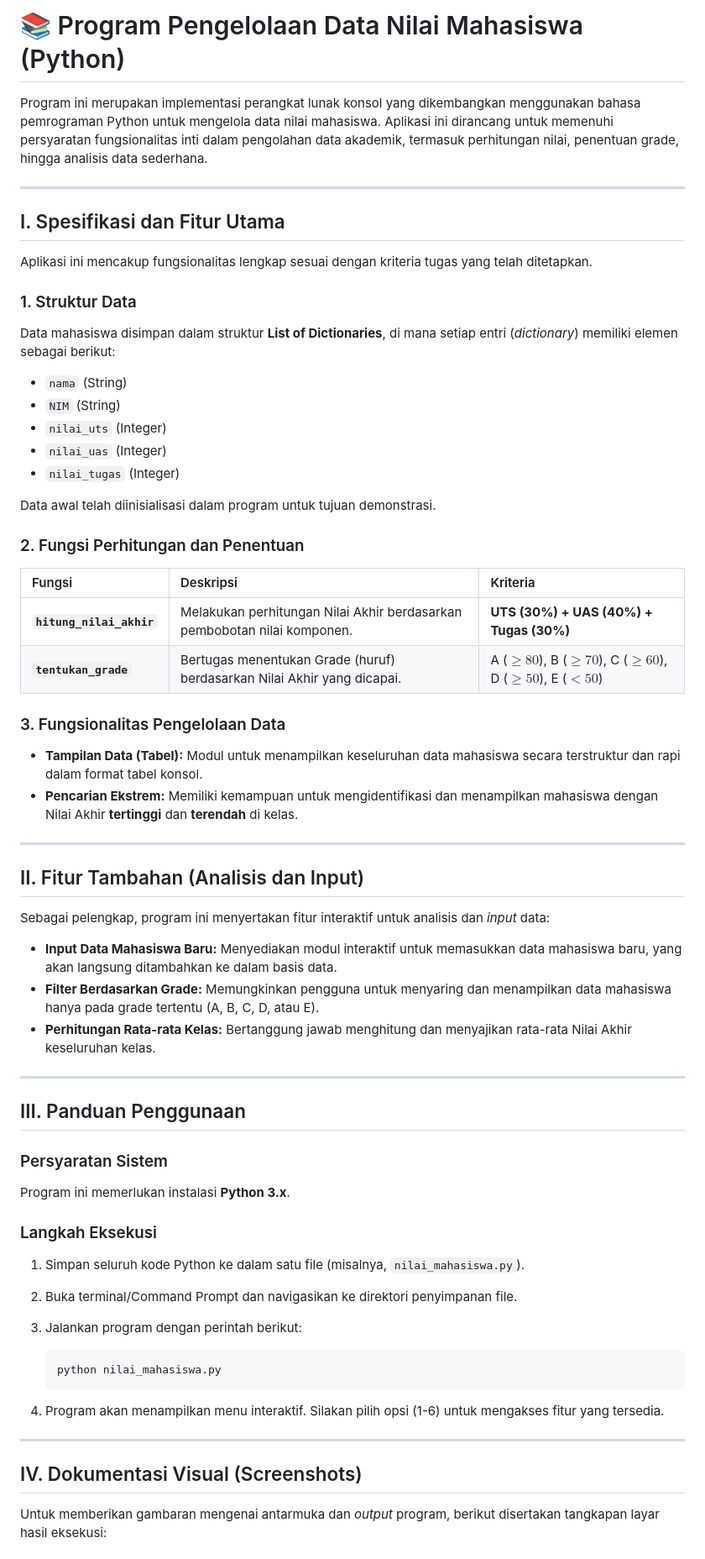
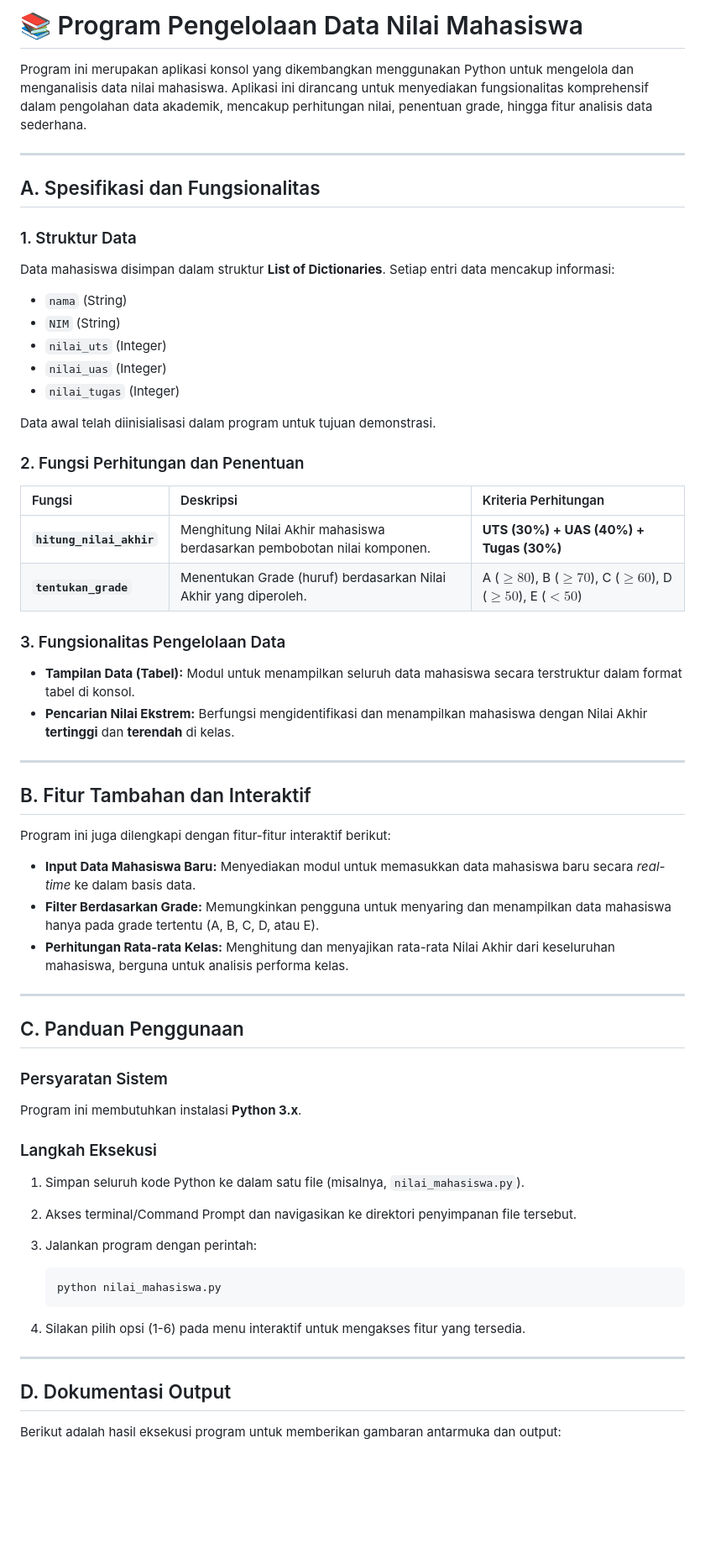
Before and after one commit to Alliyahsalsa/pemrograman_web_itera_123140014, a Markdown page: Alliyah_123140014_Pertemuan 4/README.md, the part around one of its changes. Shown at 84% size. Drawn GitHub-style; blank space fills up the shorter version.

````diff
--- a/Alliyah_123140014_Pertemuan 4/README.md
+++ b/Alliyah_123140014_Pertemuan 4/README.md
@@ -1,16 +1,14 @@
-# 📚 Program Pengelolaan Data Nilai Mahasiswa (Python)
+# 📚 Program Pengelolaan Data Nilai Mahasiswa
 
-Program ini merupakan implementasi perangkat lunak konsol yang dikembangkan menggunakan bahasa pemrograman Python untuk mengelola data nilai mahasiswa. Aplikasi ini dirancang untuk memenuhi persyaratan fungsionalitas inti dalam pengolahan data akademik, termasuk perhitungan nilai, penentuan grade, hingga analisis data sederhana.
+Program ini merupakan aplikasi konsol yang dikembangkan menggunakan Python untuk mengelola dan menganalisis data nilai mahasiswa. Aplikasi ini dirancang untuk menyediakan fungsionalitas komprehensif dalam pengolahan data akademik, mencakup perhitungan nilai, penentuan grade, hingga fitur analisis data sederhana.
 
 ---
 
-## I. Spesifikasi dan Fitur Utama
-
-Aplikasi ini mencakup fungsionalitas lengkap sesuai dengan kriteria tugas yang telah ditetapkan.
+## A. Spesifikasi dan Fungsionalitas
 
 ### 1. Struktur Data
 
-Data mahasiswa disimpan dalam struktur **List of Dictionaries**, di mana setiap entri (*dictionary*) memiliki elemen sebagai berikut:
+Data mahasiswa disimpan dalam struktur **List of Dictionaries**. Setiap entri data mencakup informasi:
 * `nama` (String)
 * `NIM` (String)
 * `nilai_uts` (Integer)
@@ -21,49 +19,49 @@ Data awal telah diinisialisasi dalam program untuk tujuan demonstrasi.
 
 ### 2. Fungsi Perhitungan dan Penentuan
 
-| Fungsi | Deskripsi | Kriteria |
+| Fungsi | Deskripsi | Kriteria Perhitungan |
 | :--- | :--- | :--- |
-| **`hitung_nilai_akhir`** | Melakukan perhitungan Nilai Akhir berdasarkan pembobotan nilai komponen. | **UTS (30%) + UAS (40%) + Tugas (30%)** |
-| **`tentukan_grade`** | Bertugas menentukan Grade (huruf) berdasarkan Nilai Akhir yang dicapai. | A ($\ge 80$), B ($\ge 70$), C ($\ge 60$), D ($\ge 50$), E ($< 50$) |
+| **`hitung_nilai_akhir`** | Menghitung Nilai Akhir mahasiswa berdasarkan pembobotan nilai komponen. | **UTS (30%) + UAS (40%) + Tugas (30%)** |
+| **`tentukan_grade`** | Menentukan Grade (huruf) berdasarkan Nilai Akhir yang diperoleh. | A ($\ge 80$), B ($\ge 70$), C ($\ge 60$), D ($\ge 50$), E ($< 50$) |
 
 ### 3. Fungsionalitas Pengelolaan Data
 
-* **Tampilan Data (Tabel):** Modul untuk menampilkan keseluruhan data mahasiswa secara terstruktur dan rapi dalam format tabel konsol.
-* **Pencarian Ekstrem:** Memiliki kemampuan untuk mengidentifikasi dan menampilkan mahasiswa dengan Nilai Akhir **tertinggi** dan **terendah** di kelas.
+* **Tampilan Data (Tabel):** Modul untuk menampilkan seluruh data mahasiswa secara terstruktur dalam format tabel di konsol.
+* **Pencarian Nilai Ekstrem:** Berfungsi mengidentifikasi dan menampilkan mahasiswa dengan Nilai Akhir **tertinggi** dan **terendah** di kelas.
 
 ---
 
-## II. Fitur Tambahan (Analisis dan Input)
+## B. Fitur Tambahan dan Interaktif
 
-Sebagai pelengkap, program ini menyertakan fitur interaktif untuk analisis dan *input* data:
+Program ini juga dilengkapi dengan fitur-fitur interaktif berikut:
 
-* **Input Data Mahasiswa Baru:** Menyediakan modul interaktif untuk memasukkan data mahasiswa baru, yang akan langsung ditambahkan ke dalam basis data.
+* **Input Data Mahasiswa Baru:** Menyediakan modul untuk memasukkan data mahasiswa baru secara *real-time* ke dalam basis data.
 * **Filter Berdasarkan Grade:** Memungkinkan pengguna untuk menyaring dan menampilkan data mahasiswa hanya pada grade tertentu (A, B, C, D, atau E).
-* **Perhitungan Rata-rata Kelas:** Bertanggung jawab menghitung dan menyajikan rata-rata Nilai Akhir keseluruhan kelas.
+* **Perhitungan Rata-rata Kelas:** Menghitung dan menyajikan rata-rata Nilai Akhir dari keseluruhan mahasiswa, berguna untuk analisis performa kelas.
 
 ---
 
-## III. Panduan Penggunaan
+## C. Panduan Penggunaan
 
 ### Persyaratan Sistem
 
-Program ini memerlukan instalasi **Python 3.x**.
+Program ini membutuhkan instalasi **Python 3.x**.
 
 ### Langkah Eksekusi
 
 1.  Simpan seluruh kode Python ke dalam satu file (misalnya, `nilai_mahasiswa.py`).
-2.  Buka terminal/Command Prompt dan navigasikan ke direktori penyimpanan file.
-3.  Jalankan program dengan perintah berikut:
+2.  Akses terminal/Command Prompt dan navigasikan ke direktori penyimpanan file tersebut.
+3.  Jalankan program dengan perintah:
 
     ```bash
     python nilai_mahasiswa.py
     ```
 
-4.  Program akan menampilkan menu interaktif. Silakan pilih opsi (1-6) untuk mengakses fitur yang tersedia.
+4.  Silakan pilih opsi (1-6) pada menu interaktif untuk mengakses fitur yang tersedia.
 
 ---
 
-## IV. Dokumentasi Visual (Screenshots)
+## D. Dokumentasi Output
 
-Untuk memberikan gambaran mengenai antarmuka dan *output* program, berikut disertakan tangkapan layar hasil eksekusi:
+Berikut adalah hasil eksekusi program untuk memberikan gambaran antarmuka dan output:
 
````
Also changed, not shown: other parts of Alliyah_123140014_Pertemuan 4/README.md (+14 -6 lines).
